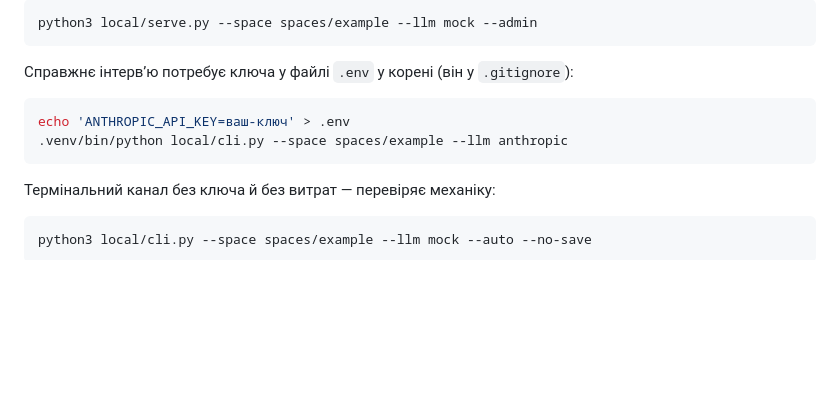
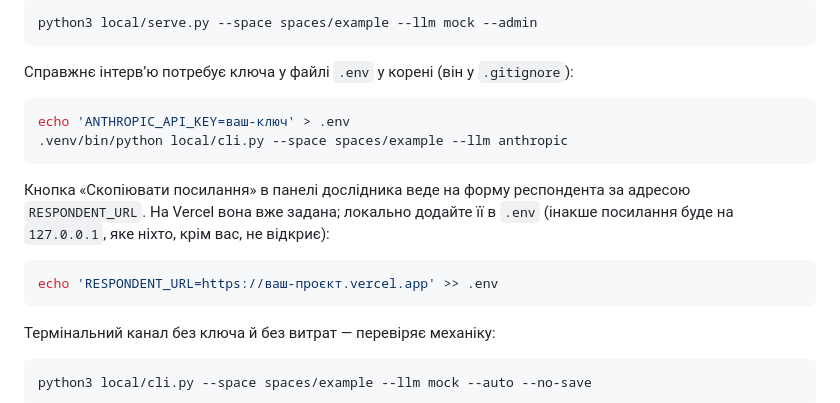
Before and after one commit to maryna-yatsenko/In-depth-interview-tool, a Markdown page: README.md, the part around the change. GitHub-like rendering; blank space fills up the shorter version.

Commit message:
Document RESPONDENT_URL for the copy-link button
Co-Authored-By: Claude Sonnet 5.5 <noreply@anthropic.com>

````diff
--- a/README.md
+++ b/README.md
@@ -103,6 +103,14 @@ echo 'ANTHROPIC_API_KEY=ваш-ключ' > .env
 .venv/bin/python local/cli.py --space spaces/example --llm anthropic
 ```
 
+Кнопка «Скопіювати посилання» в панелі дослідника веде на форму респондента за
+адресою `RESPONDENT_URL`. На Vercel вона вже задана; локально додайте її в `.env`
+(інакше посилання буде на `127.0.0.1`, яке ніхто, крім вас, не відкриє):
+
+```bash
+echo 'RESPONDENT_URL=https://ваш-проєкт.vercel.app' >> .env
+```
+
 Термінальний канал без ключа й без витрат — перевіряє механіку:
 
 ```bash
````
